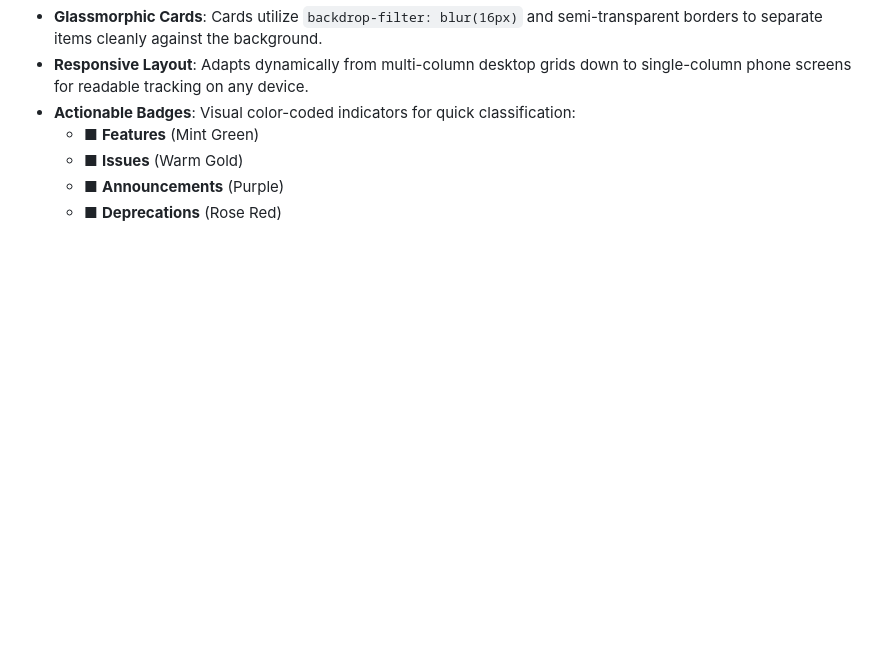
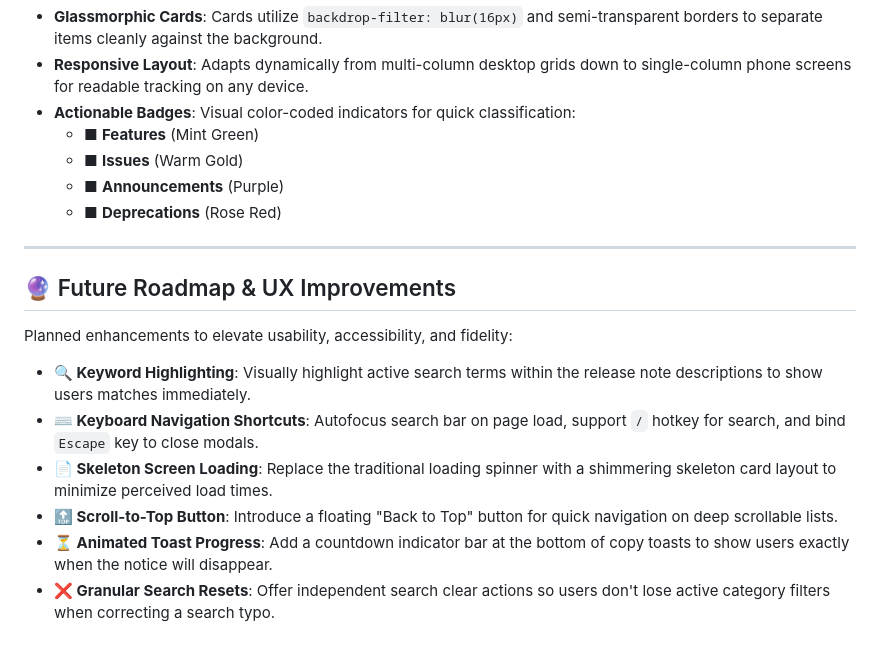
Before and after one commit to divya-gh/antigravity-event-talks-app, a Markdown page: README.md, the part around the change. Rendered like a GitHub page; blank space fills up the shorter version.

Commit message:
docs: add future UX roadmap to README.md

```diff
--- a/README.md
+++ b/README.md
@@ -102,3 +102,16 @@ The application will start running at:
   * <span style="color:#ffb703">■</span> **Issues** (Warm Gold)
   * <span style="color:#bd00ff">■</span> **Announcements** (Purple)
   * <span style="color:#ff4d6d">■</span> **Deprecations** (Rose Red)
+
+---
+
+## 🔮 Future Roadmap & UX Improvements
+
+Planned enhancements to elevate usability, accessibility, and fidelity:
+
+* **🔍 Keyword Highlighting**: Visually highlight active search terms within the release note descriptions to show users matches immediately.
+* **⌨️ Keyboard Navigation Shortcuts**: Autofocus search bar on page load, support `/` hotkey for search, and bind `Escape` key to close modals.
+* **📄 Skeleton Screen Loading**: Replace the traditional loading spinner with a shimmering skeleton card layout to minimize perceived load times.
+* **🔝 Scroll-to-Top Button**: Introduce a floating "Back to Top" button for quick navigation on deep scrollable lists.
+* **⏳ Animated Toast Progress**: Add a countdown indicator bar at the bottom of copy toasts to show users exactly when the notice will disappear.
+* **❌ Granular Search Resets**: Offer independent search clear actions so users don't lose active category filters when correcting a search typo.
```
